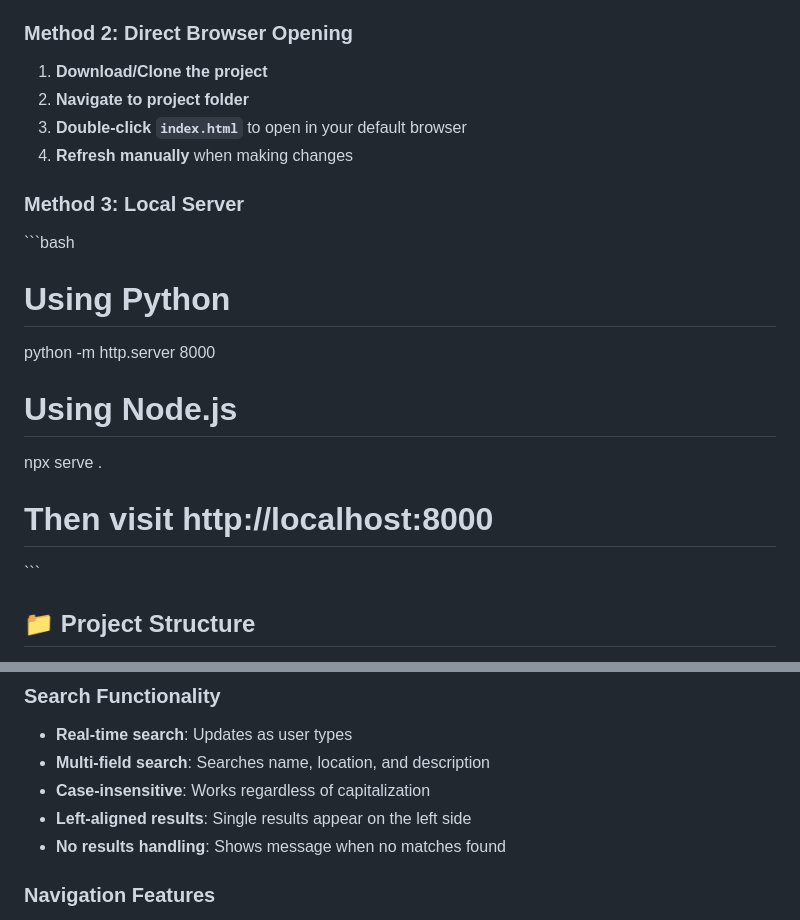
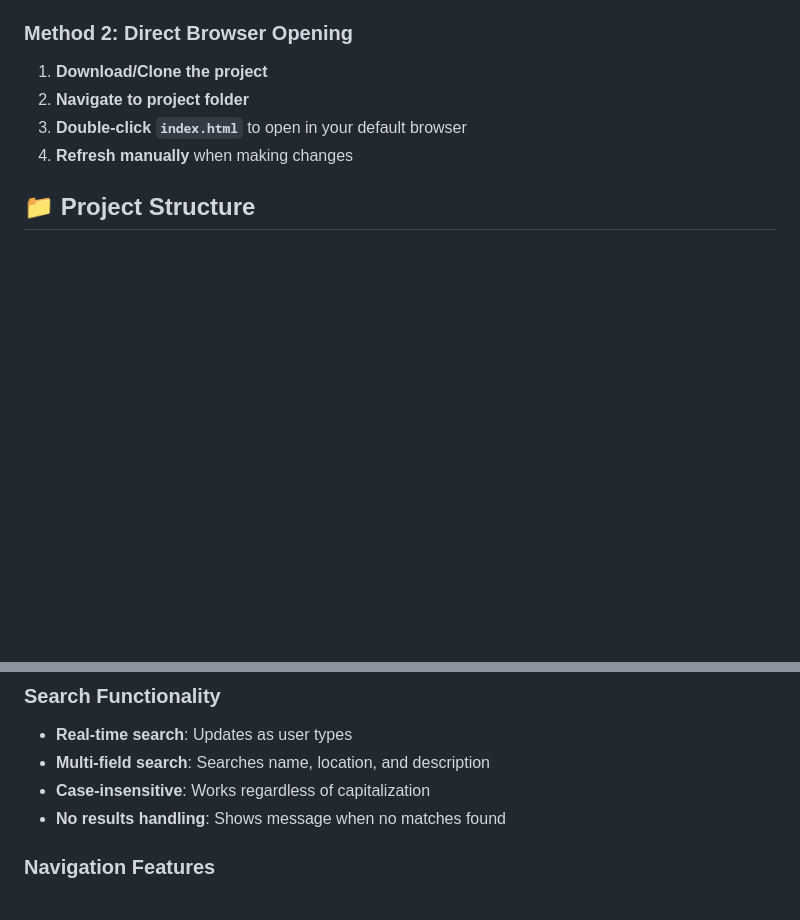
Before and after one commit to Haroon-12/EventHub, a Markdown page: README.md, 2 parts joined by grey strips. GitHub-like rendering; blank space fills up the shorter version.

```diff
--- a/README.md
+++ b/README.md
@@ -109,17 +109,6 @@ The website is fully responsive and optimized for:
 3. **Double-click `index.html`** to open in your default browser
 4. **Refresh manually** when making changes
 
-### Method 3: Local Server
-
-\`\`\`bash
-# Using Python
-python -m http.server 8000
-
-# Using Node.js
-npx serve .
-
-# Then visit http://localhost:8000
-\`\`\`
 
 ## 📁 Project Structure
 
@@ -151,7 +140,6 @@ Events are stored as JavaScript objects with properties:
 - **Real-time search**: Updates as user types
 - **Multi-field search**: Searches name, location, and description
 - **Case-insensitive**: Works regardless of capitalization
-- **Left-aligned results**: Single results appear on the left side
 - **No results handling**: Shows message when no matches found
 
 ### Navigation Features
```
Also changed, not shown: other parts of README.md (+3 -85 lines).
